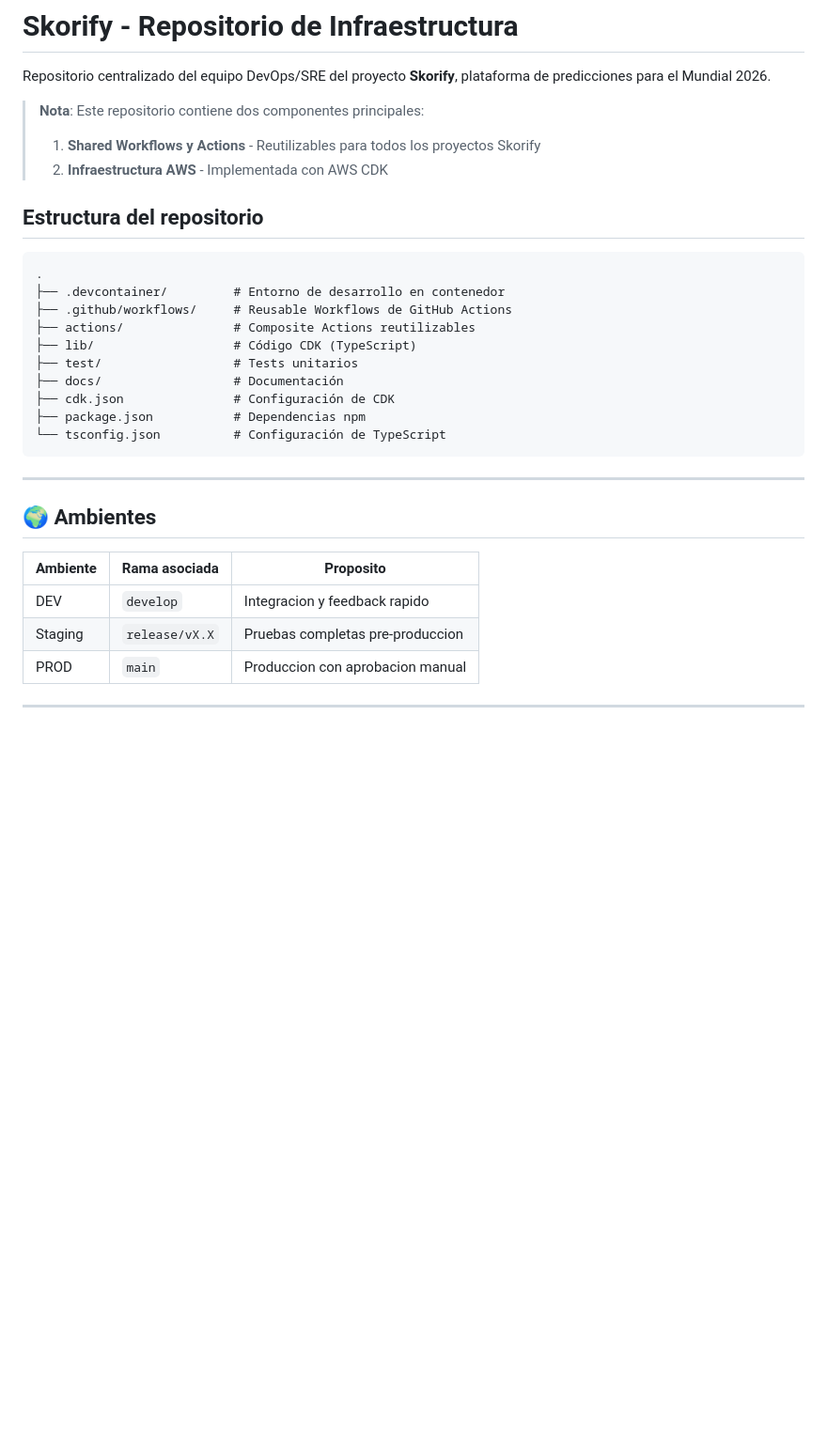
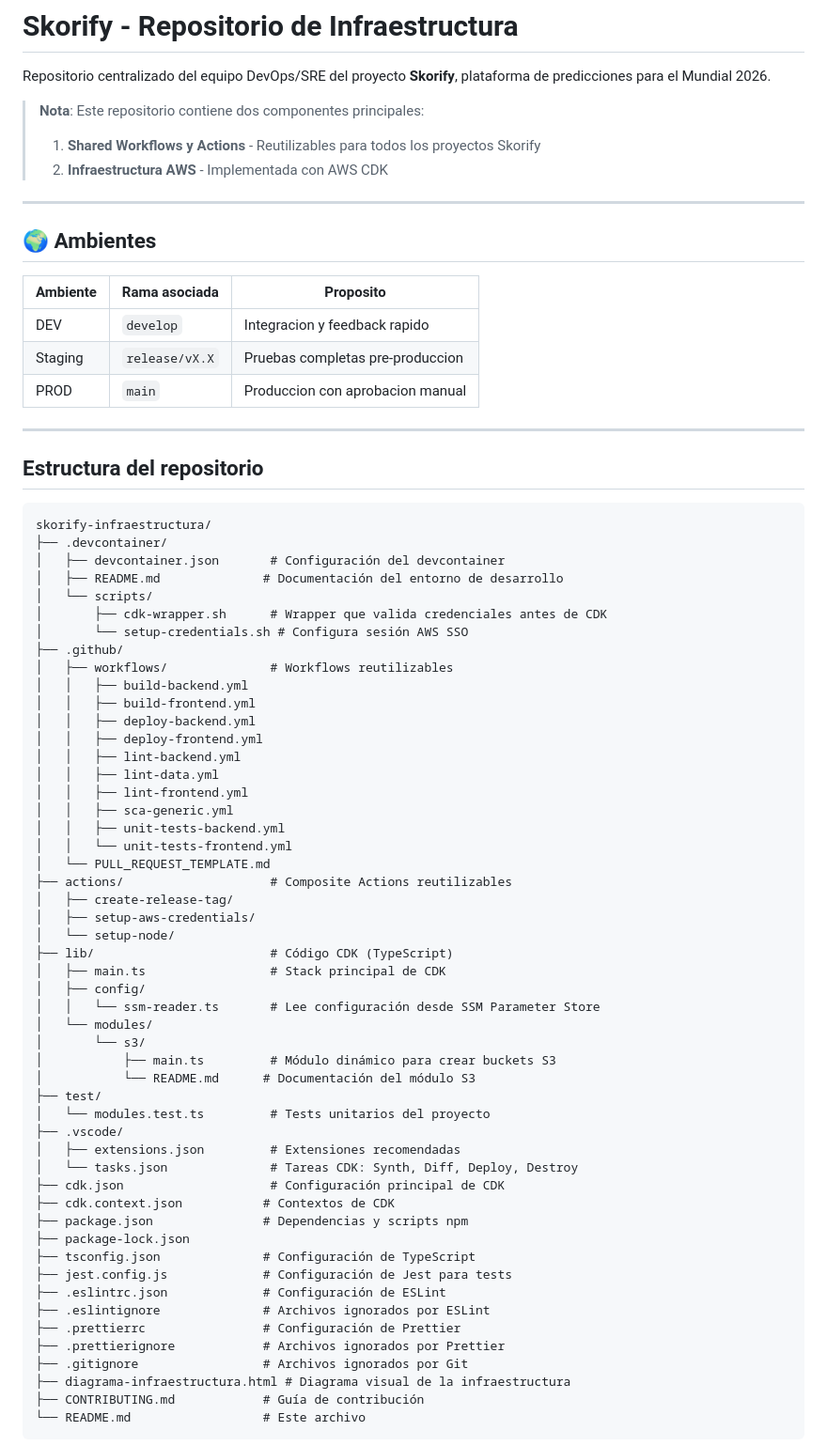
Before and after one commit to aws-ug-manizales/Skorify_DevOps, a Markdown page: README.md, the part around one of its changes. Shown at 94% size. Rendered like a GitHub page; blank space fills up the shorter version.

Commit message:
docs: Actualizar README con estructura completa y referencia a devcontainer

````diff
--- a/README.md
+++ b/README.md
@@ -5,21 +5,6 @@ Repositorio centralizado del equipo DevOps/SRE del proyecto **Skorify**, platafo
 > **Nota**: Este repositorio contiene dos componentes principales:
 > 1. **Shared Workflows y Actions** - Reutilizables para todos los proyectos Skorify
 > 2. **Infraestructura AWS** - Implementada con AWS CDK
-
-## Estructura del repositorio
-
-```
-.
-├── .devcontainer/         # Entorno de desarrollo en contenedor
-├── .github/workflows/     # Reusable Workflows de GitHub Actions
-├── actions/               # Composite Actions reutilizables
-├── lib/                   # Código CDK (TypeScript)
-├── test/                  # Tests unitarios
-├── docs/                  # Documentación
-├── cdk.json               # Configuración de CDK
-├── package.json           # Dependencias npm
-└── tsconfig.json          # Configuración de TypeScript
-```
 
 ---
 
@@ -33,3 +18,59 @@ Repositorio centralizado del equipo DevOps/SRE del proyecto **Skorify**, platafo
 
 ---
 
+## Estructura del repositorio
+
+```
+skorify-infraestructura/
+├── .devcontainer/
+│   ├── devcontainer.json       # Configuración del devcontainer
+│   ├── README.md              # Documentación del entorno de desarrollo
+│   └── scripts/
+│       ├── cdk-wrapper.sh      # Wrapper que valida credenciales antes de CDK
+│       └── setup-credentials.sh # Configura sesión AWS SSO
+├── .github/
+│   ├── workflows/              # Workflows reutilizables
+│   │   ├── build-backend.yml
+│   │   ├── build-frontend.yml
+│   │   ├── deploy-backend.yml
+│   │   ├── deploy-frontend.yml
+│   │   ├── lint-backend.yml
+│   │   ├── lint-data.yml
+│   │   ├── lint-frontend.yml
+│   │   ├── sca-generic.yml
+│   │   ├── unit-tests-backend.yml
+│   │   └── unit-tests-frontend.yml
+│   └── PULL_REQUEST_TEMPLATE.md
+├── actions/                    # Composite Actions reutilizables
+│   ├── create-release-tag/
+│   ├── setup-aws-credentials/
+│   └── setup-node/
+├── lib/                        # Código CDK (TypeScript)
+│   ├── main.ts                 # Stack principal de CDK
+│   ├── config/
+│   │   └── ssm-reader.ts       # Lee configuración desde SSM Parameter Store
+│   └── modules/
+│       └── s3/
+│           ├── main.ts         # Módulo dinámico para crear buckets S3
+│           └── README.md      # Documentación del módulo S3
+├── test/
+│   └── modules.test.ts         # Tests unitarios del proyecto
+├── .vscode/
+│   ├── extensions.json         # Extensiones recomendadas
+│   └── tasks.json              # Tareas CDK: Synth, Diff, Deploy, Destroy
+├── cdk.json                    # Configuración principal de CDK
+├── cdk.context.json           # Contextos de CDK
+├── package.json               # Dependencias y scripts npm
+├── package-lock.json
+├── tsconfig.json              # Configuración de TypeScript
+├── jest.config.js             # Configuración de Jest para tests
+├── .eslintrc.json             # Configuración de ESLint
+├── .eslintignore              # Archivos ignorados por ESLint
+├── .prettierrc                # Configuración de Prettier
+├── .prettierignore            # Archivos ignorados por Prettier
+├── .gitignore                 # Archivos ignorados por Git
+├── diagrama-infraestructura.html # Diagrama visual de la infraestructura
+├── CONTRIBUTING.md            # Guía de contribución
+└── README.md                  # Este archivo
+```
+
````
Also changed, not shown: other parts of README.md (+46 -101 lines), CONTRIBUTING.md (renamed from docs/contributing.md), docs/workflows-usage.md (deleted).
